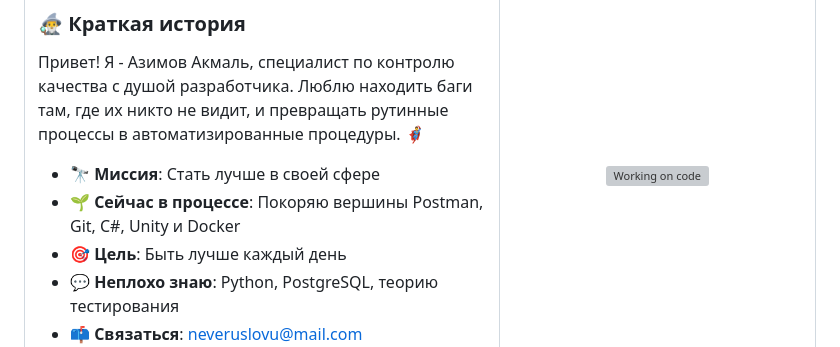
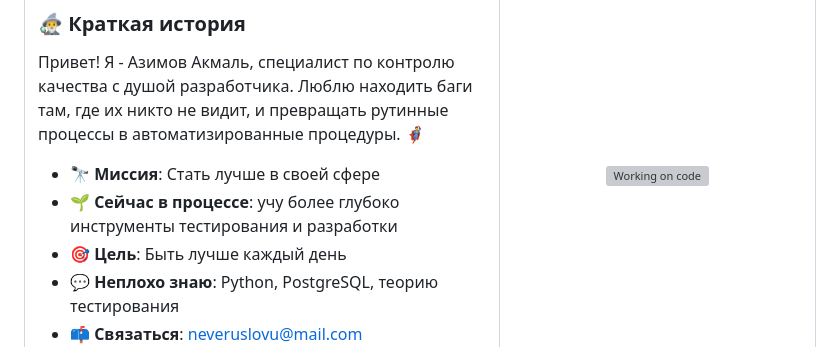
Before and after one commit to neveruslovu/neveruslovu, a Markdown page: README.md, the part around the change. GitHub-like rendering; grey boxes are pictures that could not be loaded.

```diff
--- a/README.md
+++ b/README.md
@@ -21,7 +21,7 @@
 Привет! Я - Азимов Акмаль, специалист по контролю качества с душой разработчика. Люблю находить баги там, где их никто не видит, и превращать рутинные процессы в автоматизированные процедуры. 🦸‍♂️
 
 - 🔭 **Миссия**: Стать лучше в своей сфере
-- 🌱 **Сейчас в процессе**: Покоряю вершины Postman, Git, C#, Unity и Docker
+- 🌱 **Сейчас в процессе**: учу более глубоко инструменты тестирования и разработки
 - 🎯 **Цель**: Быть лучше каждый день
 - 💬 **Неплохо знаю**: Python, PostgreSQL, теорию тестирования
 - 📫 **Связаться**: neveruslovu@mail.com
```
